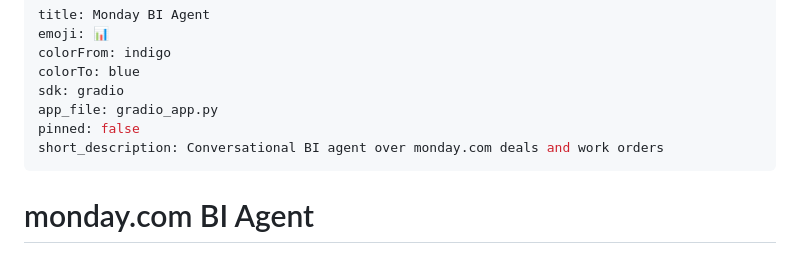
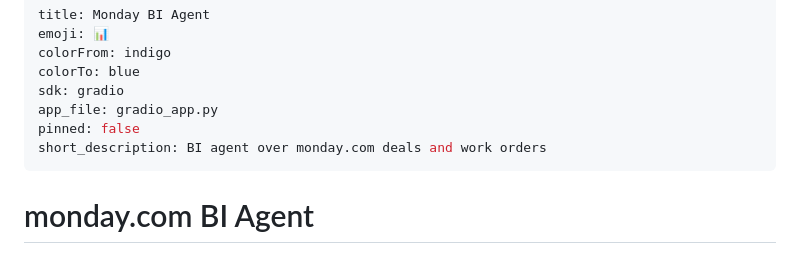
Before and after one commit to TheCodeVirtuoso/monday-bi-agent, a Markdown page: README.md, the part around the change. Rendered like a GitHub page.

Commit message:
Trim Space short_description to HF's 60-char limit
Co-Authored-By: Claude Opus 5 <noreply@anthropic.com>

```diff
--- a/README.md
+++ b/README.md
@@ -6,7 +6,7 @@ colorTo: blue
 sdk: gradio
 app_file: gradio_app.py
 pinned: false
-short_description: Conversational BI agent over monday.com deals and work orders
+short_description: BI agent over monday.com deals and work orders
 ---
 
 # monday.com BI Agent
```
